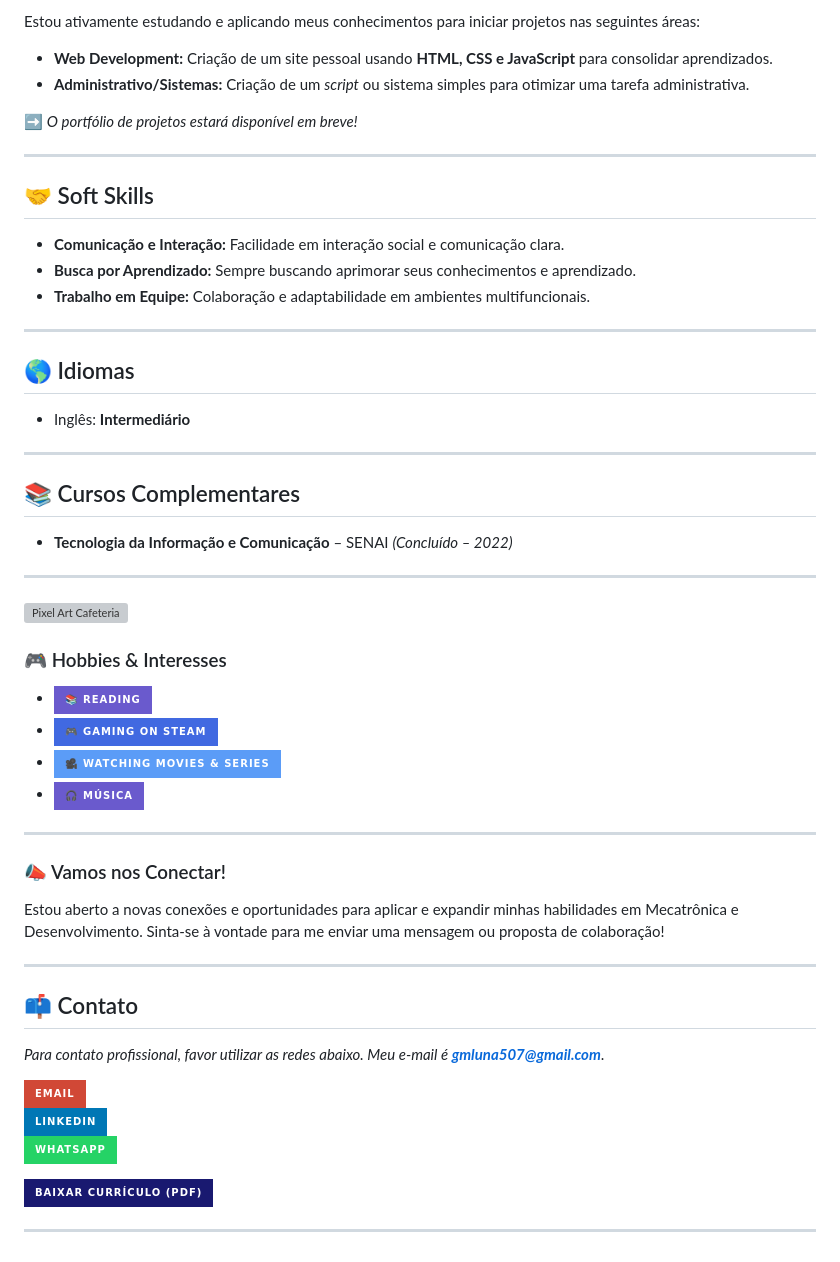
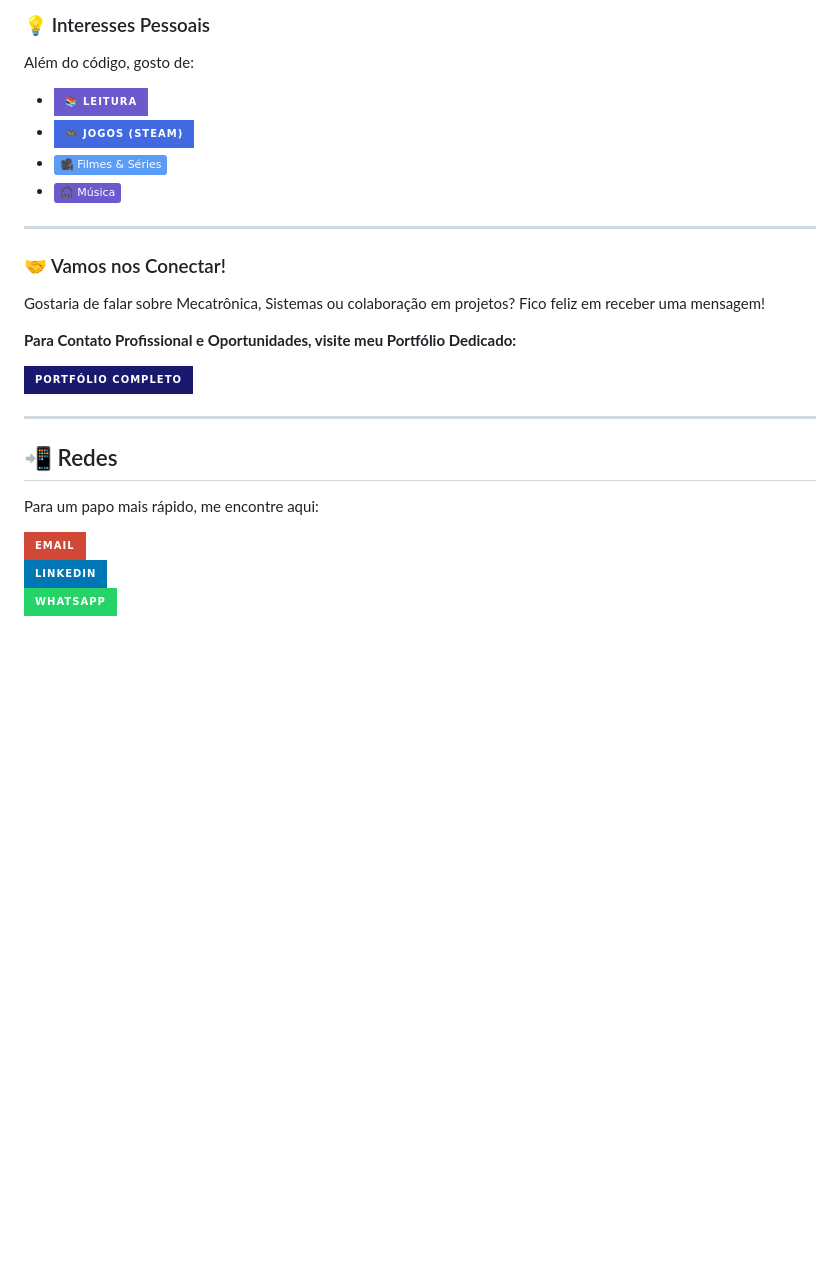
Before and after one commit to gustavoluna-dev/gustavoluna-dev, a Markdown page: README.md, the part around one of its changes. Drawn GitHub-style; badges without logos; blank space fills up the shorter version; grey boxes are pictures that could not be loaded.

```diff
--- a/README.md
+++ b/README.md
@@ -61,52 +50,27 @@
 
-Estou ativamente estudando e aplicando meus conhecimentos para iniciar projetos nas seguintes áreas:
+### 💡 Interesses Pessoais
+<p>Além do código, gosto de:</p>
 
-- **Web Development:** Criação de um site pessoal usando **HTML, CSS e JavaScript** para consolidar aprendizados.
-- **Administrativo/Sistemas:** Criação de um *script* ou sistema simples para otimizar uma tarefa administrativa.
+- ![Reading](https://img.shields.io/badge/📚%20Leitura%20-6A5ACD?style=for-the-badge)
+- ![Gaming](https://img.shields.io/badge/🎮%20Jogos%20(Steam)-4169E1?style=for-the-badge&logo=steam&logoColor=white)
+- ![Movies](https://img.shields.io/badge/🎥%20Filmes%20&%20Séries-5b9cf7?style=for-for-the-badge)
+- ![Music](https://img.shields.io/badge/🎧%20Música%20-6A5ACD?style=for-for-the-badge&logo=spotify&logoColor=white)
 
-➡️ *O portfólio de projetos estará disponível em breve!*
+
+---
+### 🤝 Vamos nos Conectar!
+
+<p>Gostaria de falar sobre Mecatrônica, Sistemas ou colaboração em projetos? Fico feliz em receber uma mensagem!</p>
+
+**Para Contato Profissional e Oportunidades, visite meu Portfólio Dedicado:**
+
+[![Portfólio Profissional](https://img.shields.io/badge/Portfólio%20Completo-191970?style=for-the-badge&logo=vercel&logoColor=white)](https://gustavoluna-dev.github.io/portifolio/)
 
 ---
 
-## 🤝 Soft Skills
-- **Comunicação e Interação:** Facilidade em interação social e comunicação clara.
-- **Busca por Aprendizado:** Sempre buscando aprimorar seus conhecimentos e aprendizado.
-- **Trabalho em Equipe:** Colaboração e adaptabilidade em ambientes multifuncionais.
-
----
-
-## 🌎 Idiomas
-- Inglês: **Intermediário**
-
----
-
-## 📚 Cursos Complementares
-- **Tecnologia da Informação e Comunicação** – SENAI *(Concluído – 2022)*
-
----
-<img align="right" src="https://media2.giphy.com/media/v1.Y2lkPTc5MGI3NjExdHloMmd2Y2M1OHAwdmYxYTY2b3N1OXprcDFvcm84bDFianhsdzdwZSZlcD12MV9pbnRlcm5hbF9naWZfYnlfYWQmY3Q9Zw/VFHa3Kg39gFLVbinN1/giphy.gif" width="300" alt="Pixel Art Cafeteria"/>
-<h3>🎮 Hobbies & Interesses</h3>
-
-
-- ![Reading](https://img.shields.io/badge/📚%20Reading-6A5ACD?style=for-the-badge)
-- ![Gaming](https://img.shields.io/badge/🎮%20Gaming%20on%20Steam-4169E1?style=for-the-badge&logo=steam&logoColor=white)
-- ![Movies](https://img.shields.io/badge/🎥%20Watching%20Movies%20&%20Series-5b9cf7?style=for-the-badge)
-- ![Music](https://img.shields.io/badge/🎧%20Música%20-6A5ACD?style=for-the-badge&logo=spotify&logoColor=white)
-
----
-<h3>📣 Vamos nos Conectar!</h3>
-
-Estou aberto a novas conexões e oportunidades para aplicar e expandir minhas habilidades em Mecatrônica e Desenvolvimento. Sinta-se à vontade para me enviar uma mensagem ou proposta de colaboração!
-
----
-
-## 📫 Contato
-*Para contato profissional, favor utilizar as redes abaixo. Meu e-mail é **gmluna507@gmail.com***.
+## 📲 Redes
+<p>Para um papo mais rápido, me encontre aqui:</p>
 
 [![Email](https://img.shields.io/badge/Email-D14836?style=for-the-badge&logo=gmail&logoColor=white)](mailto:gmluna507@gmail.com) <br>
 [![LinkedIn](https://img.shields.io/badge/LinkedIn-0077B5?style=for-the-badge&logo=linkedin&logoColor=white)](https://www.linkedin.com/in/gustavo-luna-143811364/)<br>
 [![WhatsApp](https://img.shields.io/badge/WhatsApp-25D366?style=for-the-badge&logo=whatsapp&logoColor=white)](https://wa.me/5511995554412)
-
-[![Baixar CV](https://img.shields.io/badge/Baixar%20Currículo%20(PDF)-191970?style=for-the-badge&logo=adobeacrobatreader&logoColor=white)](https://github.com/gustavoluna-dev/gustavoluna-dev/blob/main/Curriculum%20Gustavo.pdf)
-
----
```
Also changed, not shown: other parts of README.md (+24 -35 lines).
